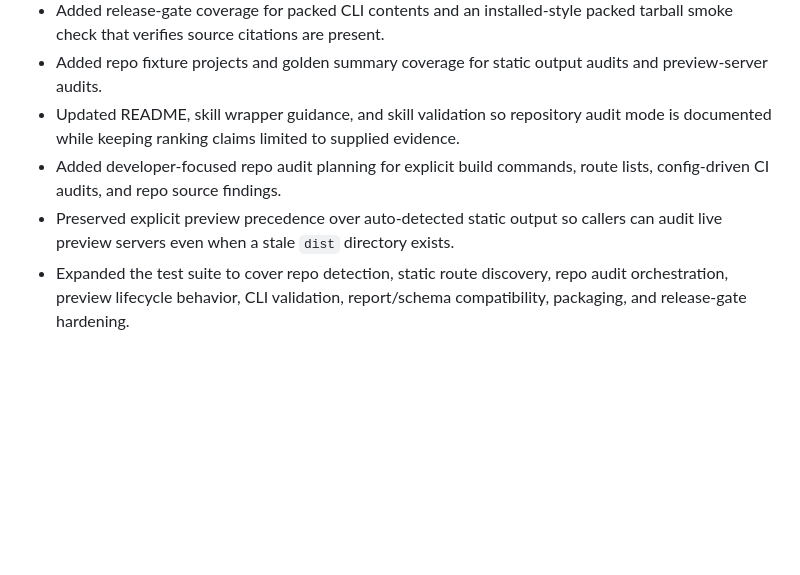
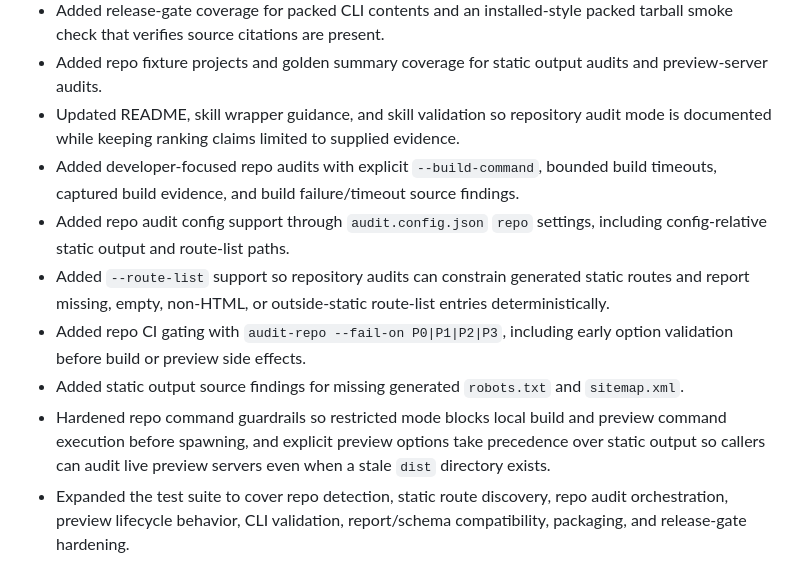
Before and after one commit to PSkinnerTech/RankForge, a Markdown page: CHANGELOG.md, the part around the change. Rendered like a GitHub page; blank space fills up the shorter version.

Commit message:
docs: clarify repo audit completion status

```diff
--- a/CHANGELOG.md
+++ b/CHANGELOG.md
@@ -13,8 +13,12 @@
 - Added release-gate coverage for packed CLI contents and an installed-style packed tarball smoke check that verifies source citations are present.
 - Added repo fixture projects and golden summary coverage for static output audits and preview-server audits.
 - Updated README, skill wrapper guidance, and skill validation so repository audit mode is documented while keeping ranking claims limited to supplied evidence.
-- Added developer-focused repo audit planning for explicit build commands, route lists, config-driven CI audits, and repo source findings.
-- Preserved explicit preview precedence over auto-detected static output so callers can audit live preview servers even when a stale `dist` directory exists.
+- Added developer-focused repo audits with explicit `--build-command`, bounded build timeouts, captured build evidence, and build failure/timeout source findings.
+- Added repo audit config support through `audit.config.json` `repo` settings, including config-relative static output and route-list paths.
+- Added `--route-list` support so repository audits can constrain generated static routes and report missing, empty, non-HTML, or outside-static route-list entries deterministically.
+- Added repo CI gating with `audit-repo --fail-on P0|P1|P2|P3`, including early option validation before build or preview side effects.
+- Added static output source findings for missing generated `robots.txt` and `sitemap.xml`.
+- Hardened repo command guardrails so restricted mode blocks local build and preview command execution before spawning, and explicit preview options take precedence over static output so callers can audit live preview servers even when a stale `dist` directory exists.
 - Expanded the test suite to cover repo detection, static route discovery, repo audit orchestration, preview lifecycle behavior, CLI validation, report/schema compatibility, packaging, and release-gate hardening.
 
 ## 0.2.0 - 2026-05-18
```
Also changed, not shown: docs/prd-deterministic-audit-cli.md (+19 -14 lines).
